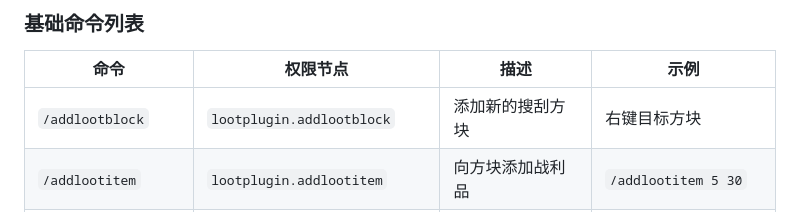
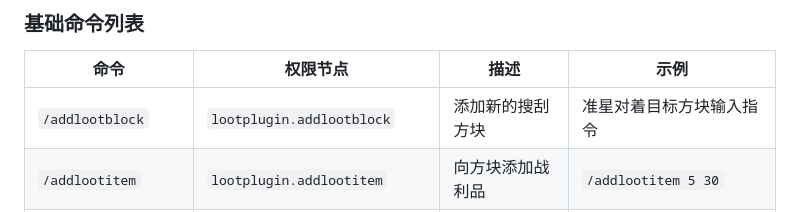
Before and after one commit to yitian77/LootPlugin, a Markdown page: README.md, the part around the change. Rendered like a GitHub page.

```diff
--- a/README.md
+++ b/README.md
@@ -51,7 +51,7 @@
 
 | 命令 | 权限节点 | 描述 | 示例 |
 |------|----------|------|------|
-| `/addlootblock` | `lootplugin.addlootblock` | 添加新的搜刮方块 | 右键目标方块 |
+| `/addlootblock` | `lootplugin.addlootblock` | 添加新的搜刮方块 | 准星对着目标方块输入指令 |
 | `/addlootitem` | `lootplugin.addlootitem` | 向方块添加战利品 | `/addlootitem 5 30` |
 | `/setprogresstime` | `lootplugin.setprogresstime` | 设置进度条时间 | `/setprogresstime 3` |
 | `/setrefreshtime` | `lootplugin.setrefreshtime` | 设置刷新冷却时间 | `/setrefreshtime 300` |
```
